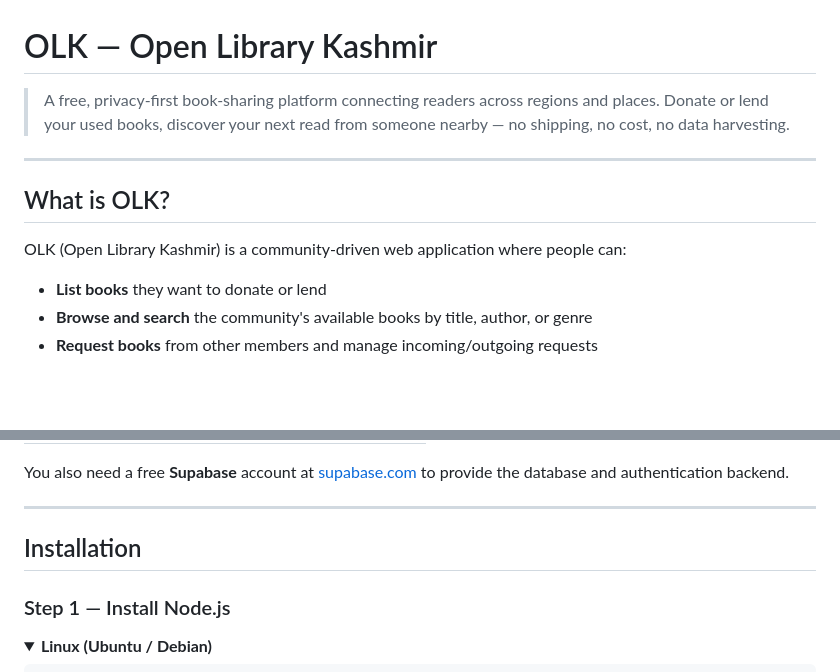
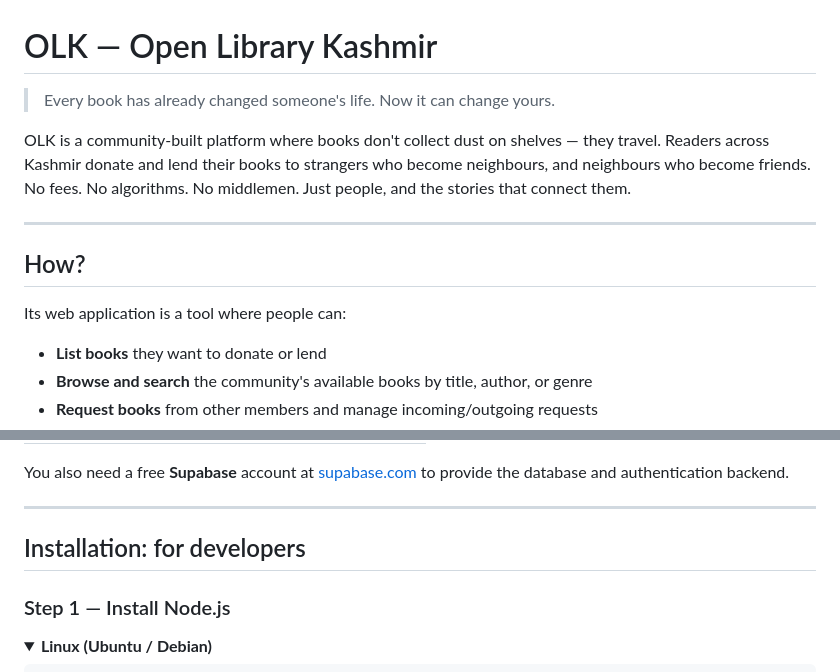
Before and after one commit to Owais-Saleem-Lone/olk, a Markdown page: README.md, 2 parts joined by grey strips. Rendered like a GitHub page; folded sections open; blank space fills up the shorter version.

Commit message:
description update

```diff
--- a/README.md
+++ b/README.md
@@ -1,13 +1,17 @@
 # OLK — Open Library Kashmir
 
-> A free, privacy-first book-sharing platform connecting readers across regions and places.
-> Donate or lend your used books, discover your next read from someone nearby — no shipping, no cost, no data harvesting.
+> Every book has already changed someone's life. Now it can change yours.
+
+OLK is a community-built platform where books don't collect dust on shelves — they travel.
+Readers across Kashmir donate and lend their books to strangers who become neighbours,
+and neighbours who become friends. No fees. No algorithms. No middlemen.
+Just people, and the stories that connect them.
 
 ---
 
-## What is OLK?
+## How?
 
-OLK (Open Library Kashmir) is a community-driven web application where people can:
+Its web application is a tool where people can:
 
 - **List books** they want to donate or lend
 - **Browse and search** the community's available books by title, author, or genre
@@ -45,7 +49,7 @@ You also need a free **Supabase** account at [supabase.com](https://supabase.com
 
 ---
 
-## Installation
+## Installation: for developers
 
 ### Step 1 — Install Node.js
 
```
